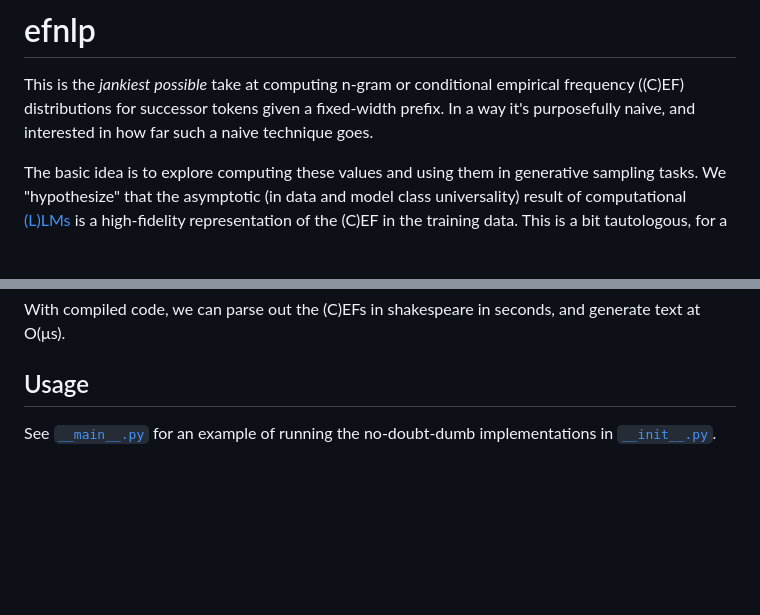
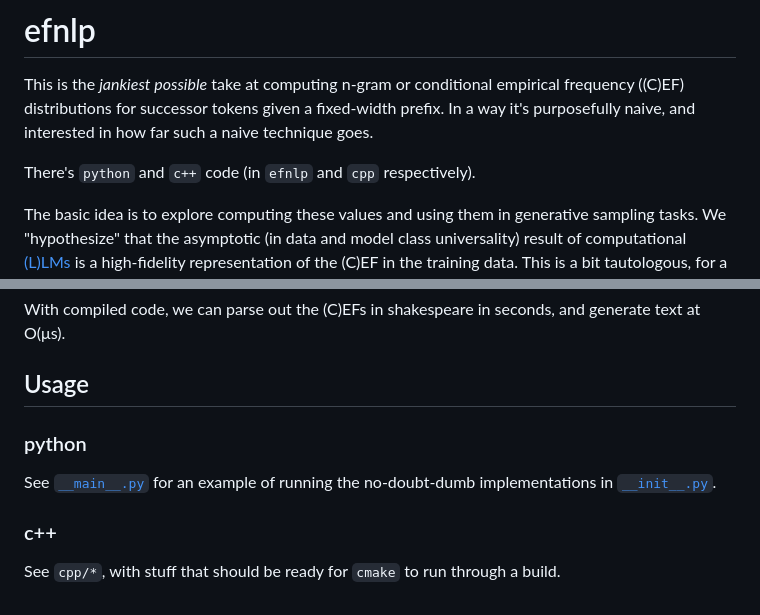
Before and after one commit to wrossmorrow/efnlp, a Markdown page: README.md, 2 parts joined by grey strips. Drawn GitHub-style; blank space fills up the shorter version.

Commit message:
update reademe

```diff
--- a/README.md
+++ b/README.md
@@ -1,6 +1,8 @@
 # efnlp
 
 This is the _jankiest possible_ take at computing n-gram or conditional empirical frequency ((C)EF) distributions for successor tokens given a fixed-width prefix. In a way it's purposefully naive, and interested in how far such a naive technique goes.
+
+There's `python` and `c++` code (in `efnlp` and `cpp` respectively).
 
 The basic idea is to explore computing these values and using them in generative sampling tasks. We "hypothesize" that the asymptotic (in data and model class universality) result of computational [(L)LMs](https://en.wikipedia.org/wiki/Language_model) is a high-fidelity representation of the (C)EF in the training data. This is a bit tautologous, for a consistent statistical model estimated on sufficient data. See `paper/*.pdf` for more.
 
@@ -52,4 +54,10 @@ With compiled code, we can parse out the (C)EFs in shakespeare in seconds, and g
 
 ## Usage
 
+### python
+
 See [`__main__.py`](/efnlp/__main__.py) for an example of running the no-doubt-dumb implementations in [`__init__.py`](/efnlp/__init__.py).
+
+### c++
+
+See `cpp/*`, with stuff that should be ready for `cmake` to run through a build.
```
